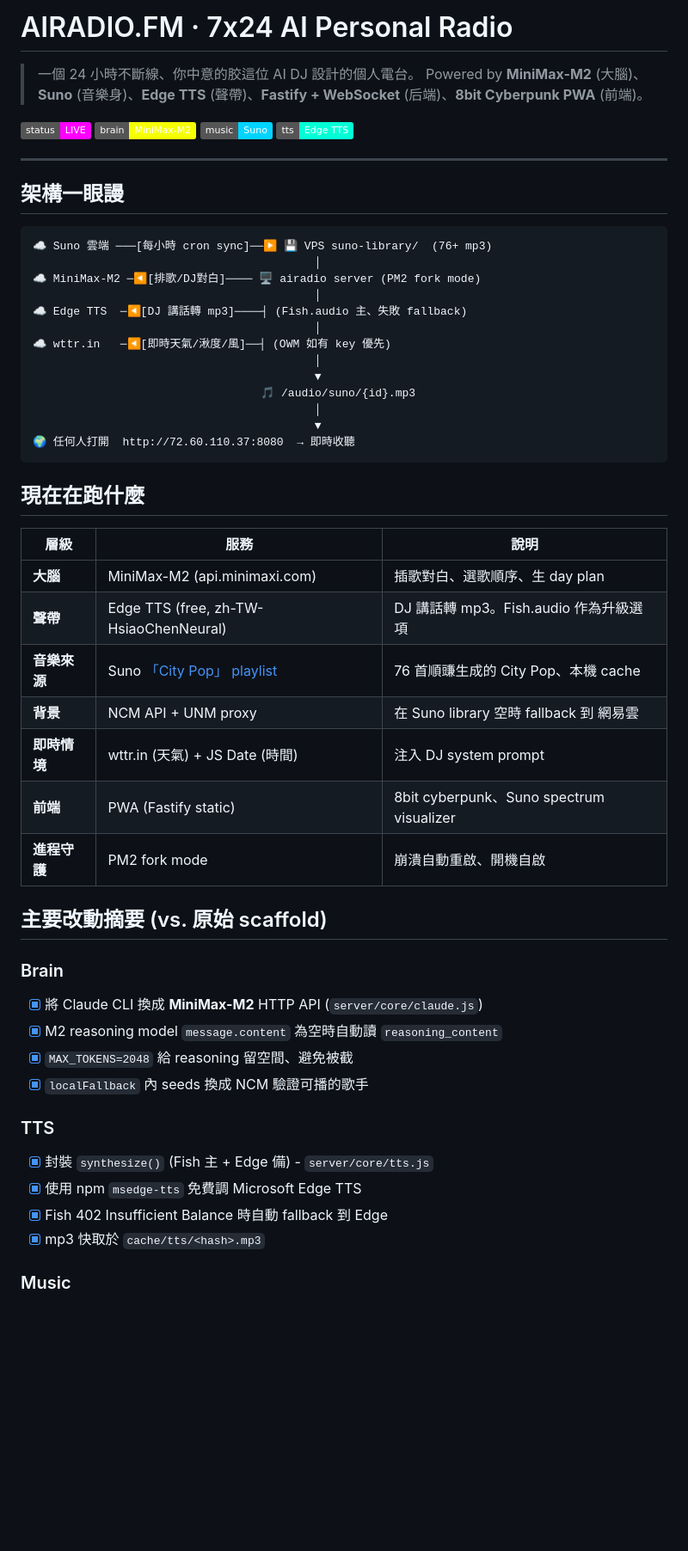
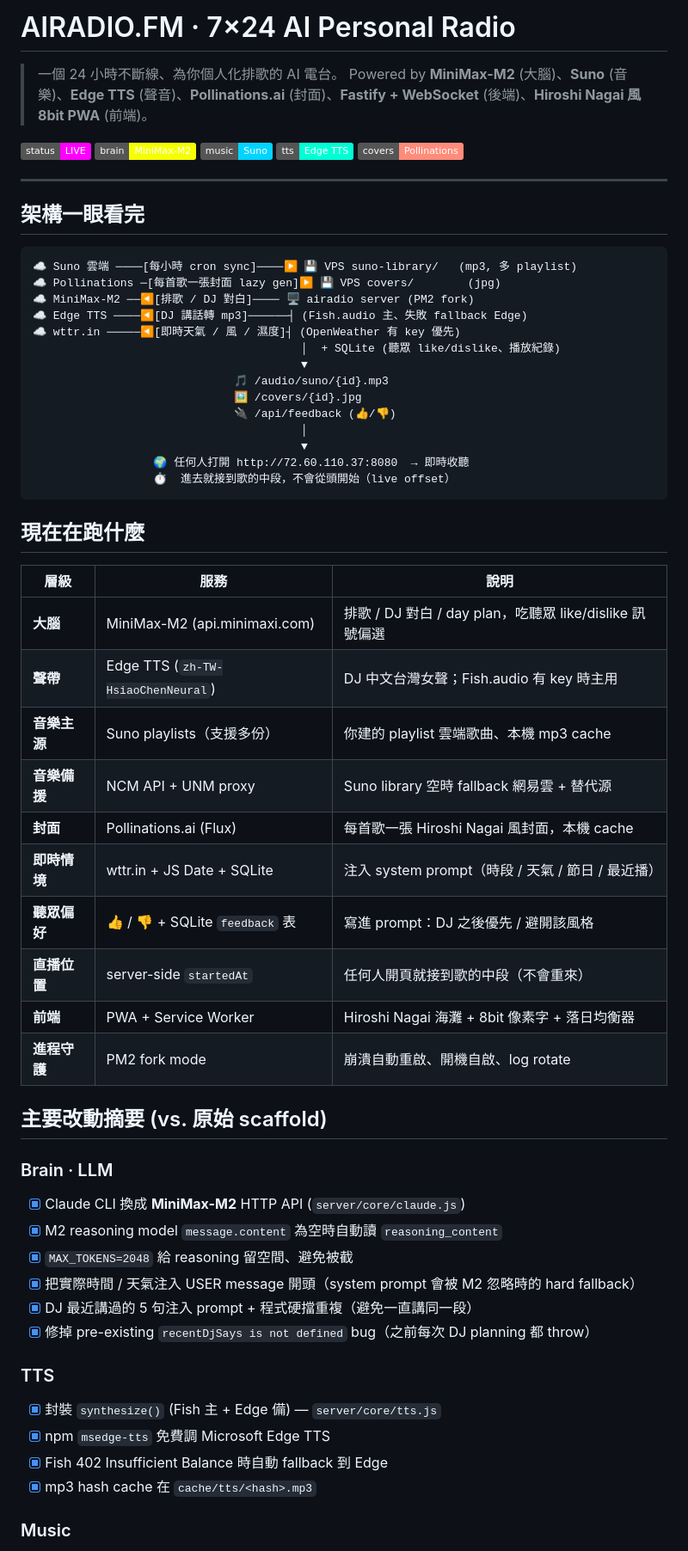
Before and after one commit to virus11456/airadio, a Markdown page: README.md, the part around one of its changes. Shown at 86% size. Rendered like a GitHub page; badges without logos; blank space fills up the shorter version.

````diff
--- a/README.md
+++ b/README.md
@@ -1,54 +1,64 @@
-# AIRADIO.FM · 7x24 AI Personal Radio
+# AIRADIO.FM · 7×24 AI Personal Radio
 
-> 一個 24 小時不斷線、你中意的胶這位 AI DJ 設計的個人電台。
-> Powered by **MiniMax-M2** (大腦)、**Suno** (音樂身)、**Edge TTS** (聲帶)、**Fastify + WebSocket** (后端)、**8bit Cyberpunk PWA** (前端)。
+> 一個 24 小時不斷線、為你個人化排歌的 AI 電台。
+> Powered by **MiniMax-M2** (大腦)、**Suno** (音樂)、**Edge TTS** (聲音)、**Pollinations.ai** (封面)、**Fastify + WebSocket** (後端)、**Hiroshi Nagai 風 8bit PWA** (前端)。
 
-![status](https://img.shields.io/badge/status-LIVE-ff00ff) ![brain](https://img.shields.io/badge/brain-MiniMax--M2-f6ff00) ![music](https://img.shields.io/badge/music-Suno-00d4ff) ![tts](https://img.shields.io/badge/tts-Edge%20TTS-00ffd5)
+![status](https://img.shields.io/badge/status-LIVE-ff00ff)
+![brain](https://img.shields.io/badge/brain-MiniMax--M2-f6ff00)
+![music](https://img.shields.io/badge/music-Suno-00d4ff)
+![tts](https://img.shields.io/badge/tts-Edge%20TTS-00ffd5)
+![covers](https://img.shields.io/badge/covers-Pollinations-ff8c7a)
 
 ---
 
-## 架構一眼謾
+## 架構一眼看完
 
 ```
-☁️ Suno 雲端 ───[每小時 cron sync]──▶ 💾 VPS suno-library/  (76+ mp3)
-                                          │
-☁️ MiniMax-M2 ─◀[排歌/DJ對白]──── 🖥️ airadio server (PM2 fork mode)
-                                          │
-☁️ Edge TTS  ─◀[DJ 講話轉 mp3]────┤ (Fish.audio 主、失敗 fallback)
-                                          │
-☁️ wttr.in   ─◀[即時天氣/湫度/風]──┤ (OWM 如有 key 優先)
-                                          │
-                                          ▼
-                                  🎵 /audio/suno/{id}.mp3
-                                          │
-                                          ▼
-🌍 任何人打開  http://72.60.110.37:8080  → 即時收聽
+☁️ Suno 雲端 ────[每小時 cron sync]────▶ 💾 VPS suno-library/   (mp3, 多 playlist)
+☁️ Pollinations ─[每首歌一張封面 lazy gen]▶ 💾 VPS covers/        (jpg)
+☁️ MiniMax-M2 ──◀[排歌 / DJ 對白]──── 🖥️ airadio server (PM2 fork)
+☁️ Edge TTS ────◀[DJ 講話轉 mp3]──────┤ (Fish.audio 主、失敗 fallback Edge)
+☁️ wttr.in ─────◀[即時天氣 / 風 / 濕度]┤ (OpenWeather 有 key 優先)
+                                        │  + SQLite (聽眾 like/dislike、播放紀錄)
+                                        ▼
+                              🎵 /audio/suno/{id}.mp3
+                              🖼️ /covers/{id}.jpg
+                              🔌 /api/feedback (👍/👎)
+                                        │
+                                        ▼
+                  🌍 任何人打開 http://72.60.110.37:8080  → 即時收聽
+                  ⏱  進去就接到歌的中段，不會從頭開始（live offset）
 ```
 
 ## 現在在跑什麼
 
 | 層級 | 服務 | 說明 |
 |---|---|---|
-| **大腦** | MiniMax-M2 (api.minimaxi.com) | 插歌對白、選歌順序、生 day plan |
-| **聲帶** | Edge TTS (free, zh-TW-HsiaoChenNeural) | DJ 講話轉 mp3。Fish.audio 作為升級選項 |
-| **音樂來源** | Suno [「City Pop」 playlist](https://suno.com/playlist/ec4ce934-c6b5-4b3b-8479-1f91445677ca) | 76 首順豏生成的 City Pop、本機 cache |
-| **背景** | NCM API + UNM proxy | 在 Suno library 空時 fallback 到 網易雲 |
-| **即時情境** | wttr.in (天氣) + JS Date (時間) | 注入 DJ system prompt |
-| **前端** | PWA (Fastify static) | 8bit cyberpunk、Suno spectrum visualizer |
-| **進程守護** | PM2 fork mode | 崩潰自動重啟、開機自啟 |
+| **大腦** | MiniMax-M2 (api.minimaxi.com) | 排歌 / DJ 對白 / day plan，吃聽眾 like/dislike 訊號偏選 |
+| **聲帶** | Edge TTS (`zh-TW-HsiaoChenNeural`) | DJ 中文台灣女聲；Fish.audio 有 key 時主用 |
+| **音樂主源** | Suno playlists（支援多份） | 你建的 playlist 雲端歌曲、本機 mp3 cache |
+| **音樂備援** | NCM API + UNM proxy | Suno library 空時 fallback 網易雲 + 替代源 |
+| **封面** | Pollinations.ai (Flux) | 每首歌一張 Hiroshi Nagai 風封面，本機 cache |
+| **即時情境** | wttr.in + JS Date + SQLite | 注入 system prompt（時段 / 天氣 / 節日 / 最近播） |
+| **聽眾偏好** | 👍 / 👎 + SQLite `feedback` 表 | 寫進 prompt：DJ 之後優先 / 避開該風格 |
+| **直播位置** | server-side `startedAt` | 任何人開頁就接到歌的中段（不會重來） |
+| **前端** | PWA + Service Worker | Hiroshi Nagai 海灘 + 8bit 像素字 + 落日均衡器 |
+| **進程守護** | PM2 fork mode | 崩潰自動重啟、開機自啟、log rotate |
 
 ## 主要改動摘要 (vs. 原始 scaffold)
 
-### Brain
-- [x] 將 Claude CLI 換成 **MiniMax-M2** HTTP API (`server/core/claude.js`)
+### Brain · LLM
+- [x] Claude CLI 換成 **MiniMax-M2** HTTP API (`server/core/claude.js`)
 - [x] M2 reasoning model `message.content` 為空時自動讀 `reasoning_content`
 - [x] `MAX_TOKENS=2048` 給 reasoning 留空間、避免被截
-- [x] `localFallback` 內 seeds 換成 NCM 驗證可播的歌手
+- [x] 把實際時間 / 天氣注入 USER message 開頭（system prompt 會被 M2 忽略時的 hard fallback）
+- [x] DJ 最近講過的 5 句注入 prompt + 程式硬擋重複（避免一直講同一段）
+- [x] 修掉 pre-existing `recentDjSays is not defined` bug（之前每次 DJ planning 都 throw）
 
 ### TTS
-- [x] 封裝 `synthesize()` (Fish 主 + Edge 備) - `server/core/tts.js`
-- [x] 使用 npm `msedge-tts` 免費調 Microsoft Edge TTS
+- [x] 封裝 `synthesize()` (Fish 主 + Edge 備) — `server/core/tts.js`
+- [x] npm `msedge-tts` 免費調 Microsoft Edge TTS
 - [x] Fish 402 Insufficient Balance 時自動 fallback 到 Edge
-- [x] mp3 快取於 `cache/tts/<hash>.mp3`
+- [x] mp3 hash cache 在 `cache/tts/<hash>.mp3`
 
 ### Music
````
Also changed, not shown: other parts of README.md (+192 -87 lines).
